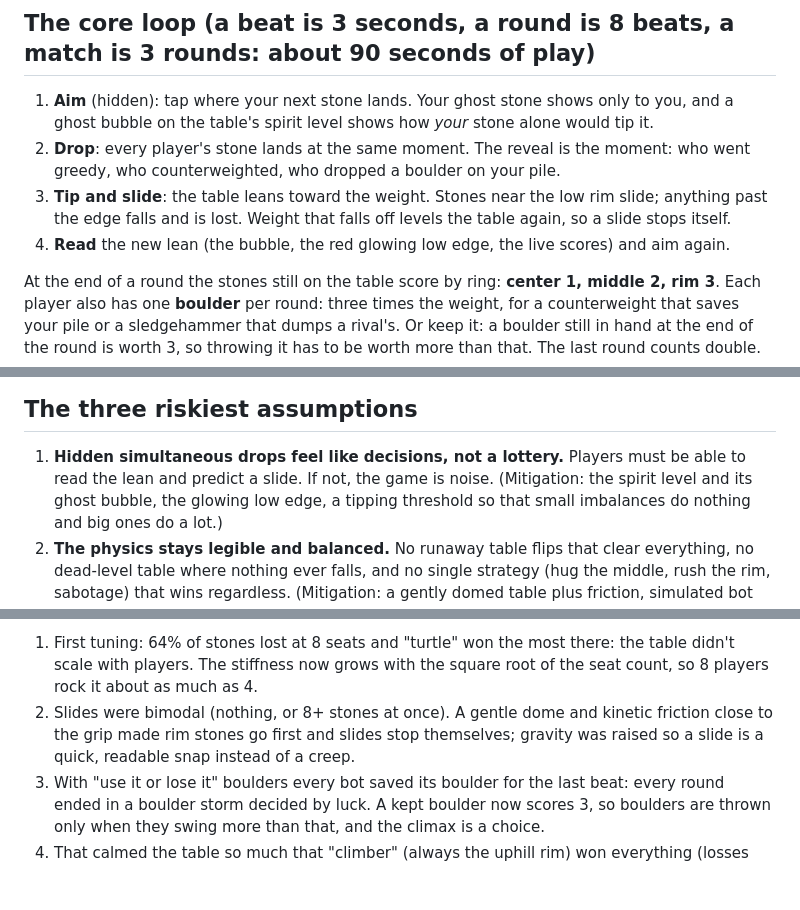
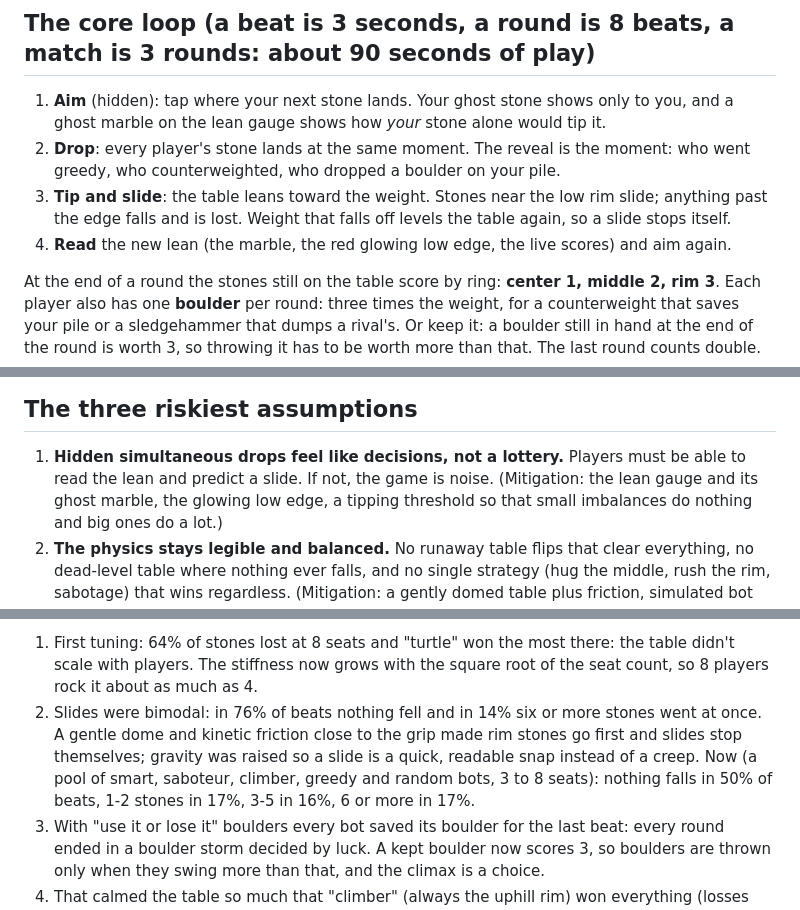
Before and after one commit to onceworlds-games/lopsided, a Markdown page: DESIGN.md, 3 parts joined by grey strips. Rendered like a GitHub page; blank space fills up the shorter version.

Commit message:
Design notes: lean gauge wording, slide distribution

```diff
--- a/DESIGN.md
+++ b/DESIGN.md
@@ -10,13 +10,13 @@ there and the table tips toward *you*. Every stone anyone drops changes everyone
 
 ## The core loop (a beat is 3 seconds, a round is 8 beats, a match is 3 rounds: about 90 seconds of play)
 
-1. **Aim** (hidden): tap where your next stone lands. Your ghost stone shows only to you, and a ghost bubble on the table's spirit level
+1. **Aim** (hidden): tap where your next stone lands. Your ghost stone shows only to you, and a ghost marble on the lean gauge
    shows how *your* stone alone would tip it.
 2. **Drop**: every player's stone lands at the same moment. The reveal is the moment: who went greedy, who counterweighted, who
    dropped a boulder on your pile.
 3. **Tip and slide**: the table leans toward the weight. Stones near the low rim slide; anything past the edge falls and is lost.
    Weight that falls off levels the table again, so a slide stops itself.
-4. **Read** the new lean (the bubble, the red glowing low edge, the live scores) and aim again.
+4. **Read** the new lean (the marble, the red glowing low edge, the live scores) and aim again.
 
 At the end of a round the stones still on the table score by ring: **center 1, middle 2, rim 3**. Each player also has one **boulder**
 per round: three times the weight, for a counterweight that saves your pile or a sledgehammer that dumps a rival's. Or keep it: a
@@ -44,7 +44,7 @@ boulder still in hand at the end of the round is worth 3, so throwing it has to
 ## The three riskiest assumptions
 
 1. **Hidden simultaneous drops feel like decisions, not a lottery.** Players must be able to read the lean and predict a slide. If not,
-   the game is noise. (Mitigation: the spirit level and its ghost bubble, the glowing low edge, a tipping threshold so that small
+   the game is noise. (Mitigation: the lean gauge and its ghost marble, the glowing low edge, a tipping threshold so that small
    imbalances do nothing and big ones do a lot.)
 2. **The physics stays legible and balanced.** No runaway table flips that clear everything, no dead-level table where nothing ever
    falls, and no single strategy (hug the middle, rush the rim, sabotage) that wins regardless. (Mitigation: a gently domed table plus
@@ -82,8 +82,10 @@ What changed on the way (each a rerun of the tournament):
 
 1. First tuning: 64% of stones lost at 8 seats and "turtle" won the most there: the table didn't scale with players. The stiffness now
    grows with the square root of the seat count, so 8 players rock it about as much as 4.
-2. Slides were bimodal (nothing, or 8+ stones at once). A gentle dome and kinetic friction close to the grip made rim stones go first
-   and slides stop themselves; gravity was raised so a slide is a quick, readable snap instead of a creep.
+2. Slides were bimodal: in 76% of beats nothing fell and in 14% six or more stones went at once. A gentle dome and kinetic friction
+   close to the grip made rim stones go first and slides stop themselves; gravity was raised so a slide is a quick, readable snap
+   instead of a creep. Now (a pool of smart, saboteur, climber, greedy and random bots, 3 to 8 seats): nothing falls in 50% of beats,
+   1-2 stones in 17%, 3-5 in 16%, 6 or more in 17%.
 3. With "use it or lose it" boulders every bot saved its boulder for the last beat: every round ended in a boulder storm decided by
    luck. A kept boulder now scores 3, so boulders are thrown only when they swing more than that, and the climax is a choice.
 4. That calmed the table so much that "climber" (always the uphill rim) won everything (losses fell to 14-20%). The table was made
```
